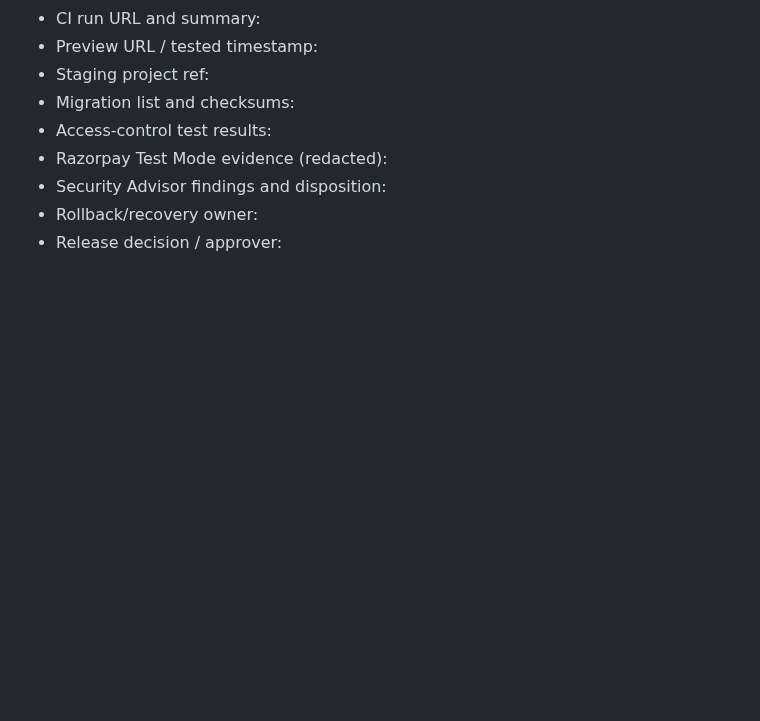
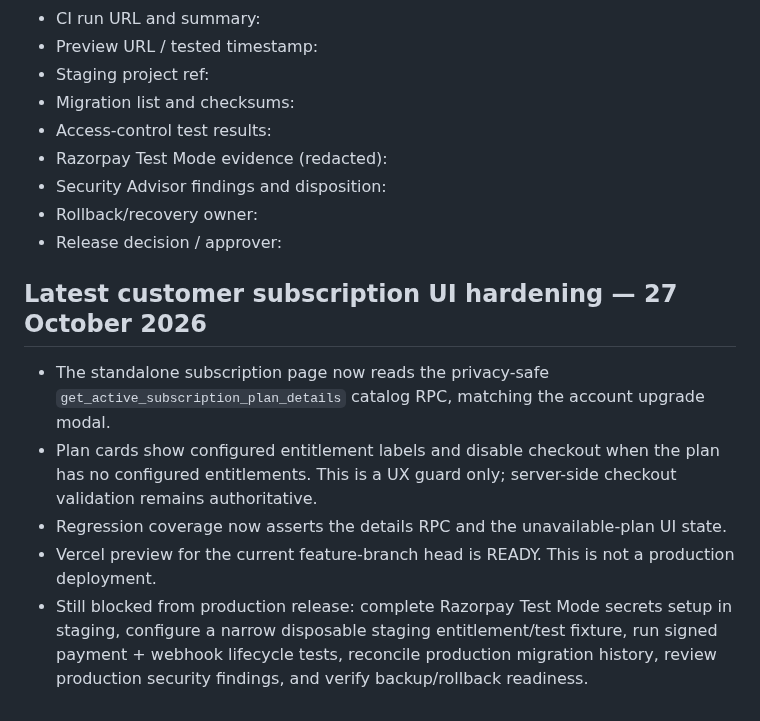
Before and after one commit to mrtabahi/final-1, a Markdown page: docs/release/access-monetization-release-gate.md, the part around the change. Rendered like a GitHub page; blank space fills up the shorter version.

Commit message:
Document subscription UI entitlement gating and release blockers

```diff
--- a/docs/release/access-monetization-release-gate.md
+++ b/docs/release/access-monetization-release-gate.md
@@ -110,3 +110,12 @@ This is an evidence snapshot, not a production sign-off.
 - Security Advisor findings and disposition:
 - Rollback/recovery owner:
 - Release decision / approver:
+
+
+## Latest customer subscription UI hardening — 27 October 2026
+
+- The standalone subscription page now reads the privacy-safe `get_active_subscription_plan_details` catalog RPC, matching the account upgrade modal.
+- Plan cards show configured entitlement labels and disable checkout when the plan has no configured entitlements. This is a UX guard only; server-side checkout validation remains authoritative.
+- Regression coverage now asserts the details RPC and the unavailable-plan UI state.
+- Vercel preview for the current feature-branch head is READY. This is not a production deployment.
+- Still blocked from production release: complete Razorpay Test Mode secrets setup in staging, configure a narrow disposable staging entitlement/test fixture, run signed payment + webhook lifecycle tests, reconcile production migration history, review production security findings, and verify backup/rollback readiness.
```
